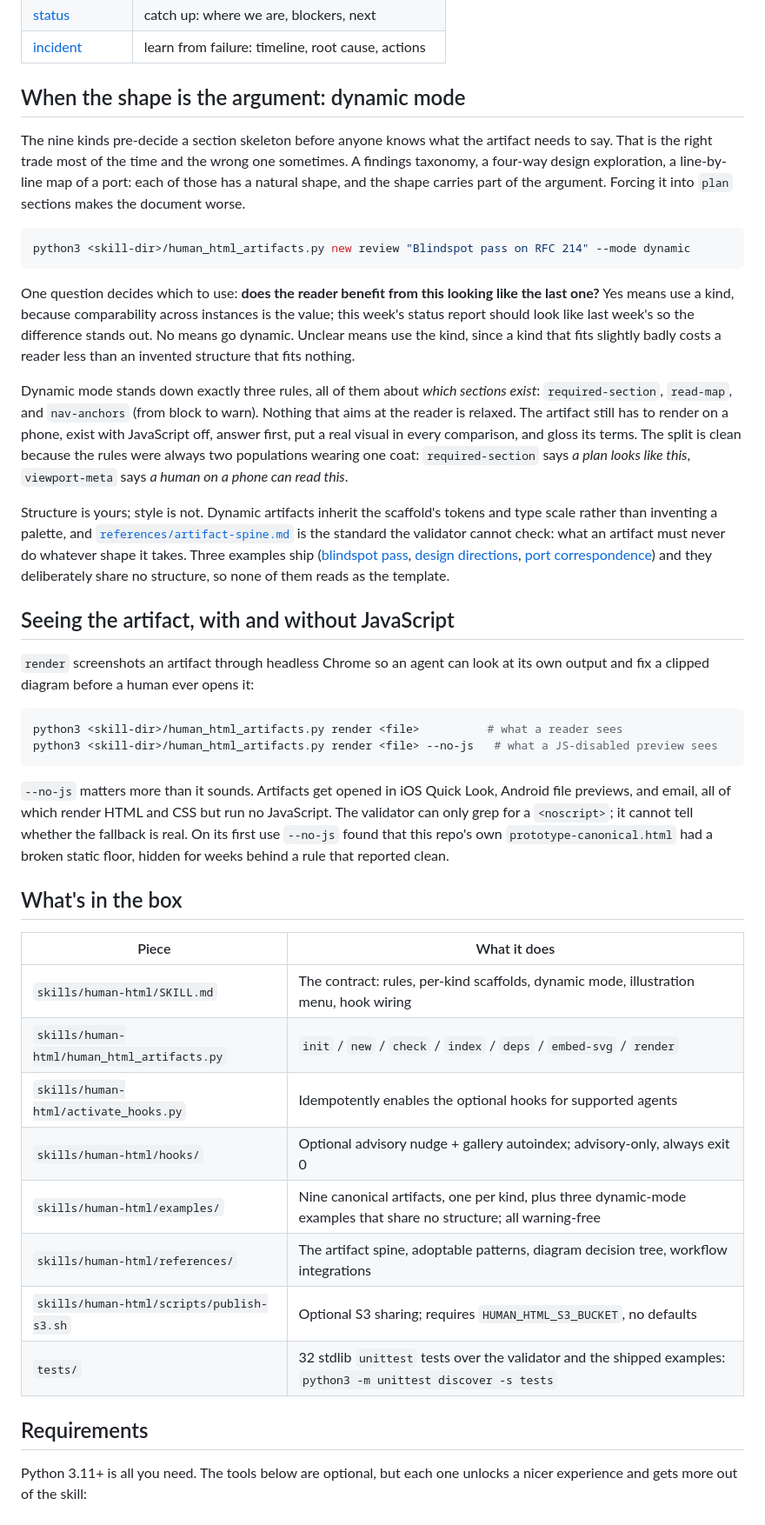
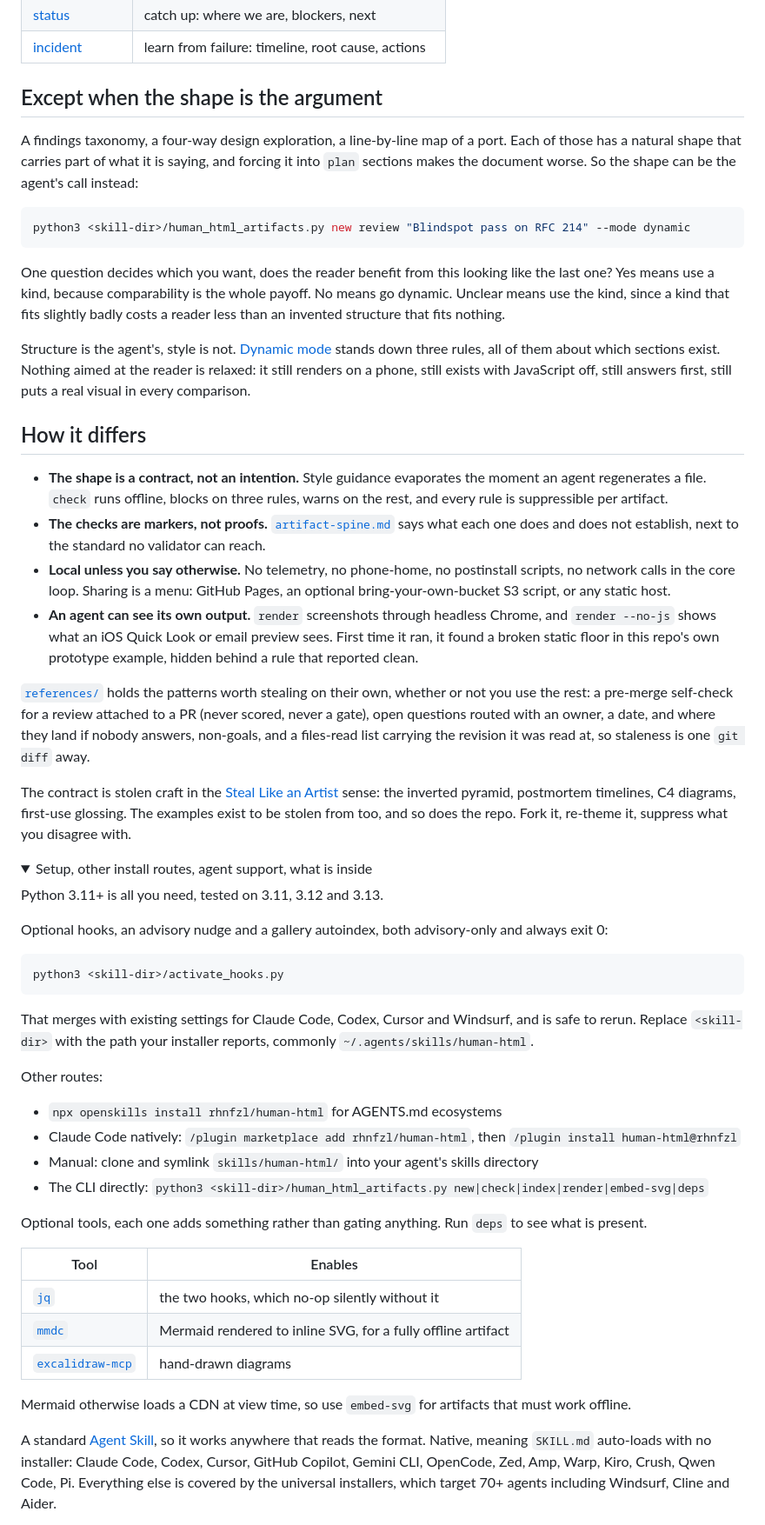
Before and after one commit to rhnfzl/human-html, a Markdown page: README.md, the part around one of its changes. Shown at 87% size. Rendered like a GitHub page; folded sections open.

````diff
--- a/README.md
+++ b/README.md
@@ -65,45 +34,58 @@ Each kind has its own scaffold and a canonical example showing what good looks l
 | [status](https://rhnfzl.github.io/human-html/skills/human-html/examples/status-canonical.html) | catch up: where we are, blockers, next |
 | [incident](https://rhnfzl.github.io/human-html/skills/human-html/examples/incident-canonical.html) | learn from failure: timeline, root cause, actions |
 
-## When the shape is the argument: dynamic mode
+## Except when the shape is the argument
 
-The nine kinds pre-decide a section skeleton before anyone knows what the artifact needs to say. That is the right trade most of the time and the wrong one sometimes. A findings taxonomy, a four-way design exploration, a line-by-line map of a port: each of those has a natural shape, and the shape carries part of the argument. Forcing it into `plan` sections makes the document worse.
+A findings taxonomy, a four-way design exploration, a line-by-line map of a port. Each of those has a natural shape that carries part of what it is saying, and forcing it into `plan` sections makes the document worse. So the shape can be the agent's call instead:
 
 ```bash
 python3 <skill-dir>/human_html_artifacts.py new review "Blindspot pass on RFC 214" --mode dynamic
 ```
 
-One question decides which to use: **does the reader benefit from this looking like the last one?** Yes means use a kind, because comparability across instances is the value; this week's status report should look like last week's so the difference stands out. No means go dynamic. Unclear means use the kind, since a kind that fits slightly badly costs a reader less than an invented structure that fits nothing.
+One question decides which you want, does the reader benefit from this looking like the last one? Yes means use a kind, because comparability is the whole payoff. No means go dynamic. Unclear means use the kind, since a kind that fits slightly badly costs a reader less than an invented structure that fits nothing.
 
-Dynamic mode stands down exactly three rules, all of them about *which sections exist*: `required-section`, `read-map`, and `nav-anchors` (from block to warn). Nothing that aims at the reader is relaxed. The artifact still has to render on a phone, exist with JavaScript off, answer first, put a real visual in every comparison, and gloss its terms. The split is clean because the rules were always two populations wearing one coat: `required-section` says *a plan looks like this*, `viewport-meta` says *a human on a phone can read this*.
+Structure is the agent's, style is not. [Dynamic mode](https://rhnfzl.github.io/human-html/) stands down three rules, all of them about which sections exist. Nothing aimed at the reader is relaxed: it still renders on a phone, still exists with JavaScript off, still answers first, still puts a real visual in every comparison.
 
-Structure is yours; style is not. Dynamic artifacts inherit the scaffold's tokens and type scale rather than inventing a palette, and [`references/artifact-spine.md`](skills/human-html/references/artifact-spine.md) is the standard the validator cannot check: what an artifact must never do whatever shape it takes. Three examples ship ([blindspot pass](https://rhnfzl.github.io/human-html/skills/human-html/examples/dynamic-blindspot-pass.html), [design directions](https://rhnfzl.github.io/human-html/skills/human-html/examples/dynamic-design-directions.html), [port correspondence](https://rhnfzl.github.io/human-html/skills/human-html/examples/dynamic-port-correspondence.html)) and they deliberately share no structure, so none of them reads as the template.
+## How it differs
 
-## Seeing the artifact, with and without JavaScript
+- **The shape is a contract, not an intention.** Style guidance evaporates the moment an agent regenerates a file. `check` runs offline, blocks on three rules, warns on the rest, and every rule is suppressible per artifact.
+- **The checks are markers, not proofs.** [`artifact-spine.md`](skills/human-html/references/artifact-spine.md) says what each one does and does not establish, next to the standard no validator can reach.
+- **Local unless you say otherwise.** No telemetry, no phone-home, no postinstall scripts, no network calls in the core loop. Sharing is a menu: GitHub Pages, an optional bring-your-own-bucket S3 script, or any static host.
+- **An agent can see its own output.** `render` screenshots through headless Chrome, and `render --no-js` shows what an iOS Quick Look or email preview sees. First time it ran, it found a broken static floor in this repo's own prototype example, hidden behind a rule that reported clean.
 
-`render` screenshots an artifact through headless Chrome so an agent can look at its own output and fix a clipped diagram before a human ever opens it:
+[`references/`](skills/human-html/references/) holds the patterns worth stealing on their own, whether or not you use the rest: a pre-merge self-check for a review attached to a PR (never scored, never a gate), open questions routed with an owner, a date, and where they land if nobody answers, non-goals, and a files-read list carrying the revision it was read at, so staleness is one `git diff` away.
+
+The contract is stolen craft in the [Steal Like an Artist](https://austinkleon.com/steal/) sense: the inverted pyramid, postmortem timelines, C4 diagrams, first-use glossing. The examples exist to be stolen from too, and so does the repo. Fork it, re-theme it, suppress what you disagree with.
+
+<details>
+<summary>Setup, other install routes, agent support, what is inside</summary>
+
+Python 3.11+ is all you need, tested on 3.11, 3.12 and 3.13.
+
+Optional hooks, an advisory nudge and a gallery autoindex, both advisory-only and always exit 0:
 
 ```bash
-python3 <skill-dir>/human_html_artifacts.py render <file>          # what a reader sees
-python3 <skill-dir>/human_html_artifacts.py render <file> --no-js   # what a JS-disabled preview sees
+python3 <skill-dir>/activate_hooks.py
 ```
 
-`--no-js` matters more than it sounds. Artifacts get opened in iOS Quick Look, Android file previews, and email, all of which render HTML and CSS but run no JavaScript. The validator can only grep for a `<noscript>`; it cannot tell whether the fallback is real. On its first use `--no-js` found that this repo's own `prototype-canonical.html` had a broken static floor, hidden for weeks behind a rule that reported clean.
+That merges with existing settings for Claude Code, Codex, Cursor and Windsurf, and is safe to rerun. Replace `<skill-dir>` with the path your installer reports, commonly `~/.agents/skills/human-html`.
 
-## What's in the box
+Other routes:
 
-| Piece | What it does |
+- `npx openskills install rhnfzl/human-html` for AGENTS.md ecosystems
+- Claude Code natively: `/plugin marketplace add rhnfzl/human-html`, then `/plugin install human-html@rhnfzl`
+- Manual: clone and symlink `skills/human-html/` into your agent's skills directory
+- The CLI directly: `python3 <skill-dir>/human_html_artifacts.py new|check|index|render|embed-svg|deps`
+
+Optional tools, each one adds something rather than gating anything. Run `deps` to see what is present.
+
+| Tool | Enables |
 |---|---|
-| `skills/human-html/SKILL.md` | The contract: rules, per-kind scaffolds, dynamic mode, illustration menu, hook wiring |
-| `skills/human-html/human_html_artifacts.py` | `init` / `new` / `check` / `index` / `deps` / `embed-svg` / `render` |
-| `skills/human-html/activate_hooks.py` | Idempotently enables the optional hooks for supported agents |
-| `skills/human-html/hooks/` | Optional advisory nudge + gallery autoindex; advisory-only, always exit 0 |
-| `skills/human-html/examples/` | Nine canonical artifacts, one per kind, plus three dynamic-mode examples that share no structure; all warning-free |
-| `skills/human-html/references/` | The artifact spine, adoptable patterns, diagram decision tree, workflow integrations |
-| `skills/human-html/scripts/publish-s3.sh` | Optional S3 sharing; requires `HUMAN_HTML_S3_BUCKET`, no defaults |
-| `tests/` | 32 stdlib `unittest` tests over the validator and the shipped examples: `python3 -m unittest discover -s tests` |
+| [`jq`](https://jqlang.github.io/jq/) | the two hooks, which no-op silently without it |
+| [`mmdc`](https://github.com/mermaid-js/mermaid-cli) | Mermaid rendered to inline SVG, for a fully offline artifact |
+| [`excalidraw-mcp`](https://github.com/excalidraw/excalidraw-mcp) | hand-drawn diagrams |
 
-## Requirements
+Mermaid otherwise loads a CDN at view time, so use `embed-svg` for artifacts that must work offline.
 
-Python 3.11+ is all you need. The tools below are optional, but each one unlocks a nicer experience and gets more out of the skill:
+A standard [Agent Skill](https://agentskills.io), so it works anywhere that reads the format. Native, meaning `SKILL.md` auto-loads with no installer: Claude Code, Codex, Cursor, GitHub Copilot, Gemini CLI, OpenCode, Zed, Amp, Warp, Kiro, Crush, Qwen Code, Pi. Everything else is covered by the universal installers, which target 70+ agents including Windsurf, Cline and Aider.
 
````
Also changed, not shown: other parts of README.md (+8 -56 lines).
